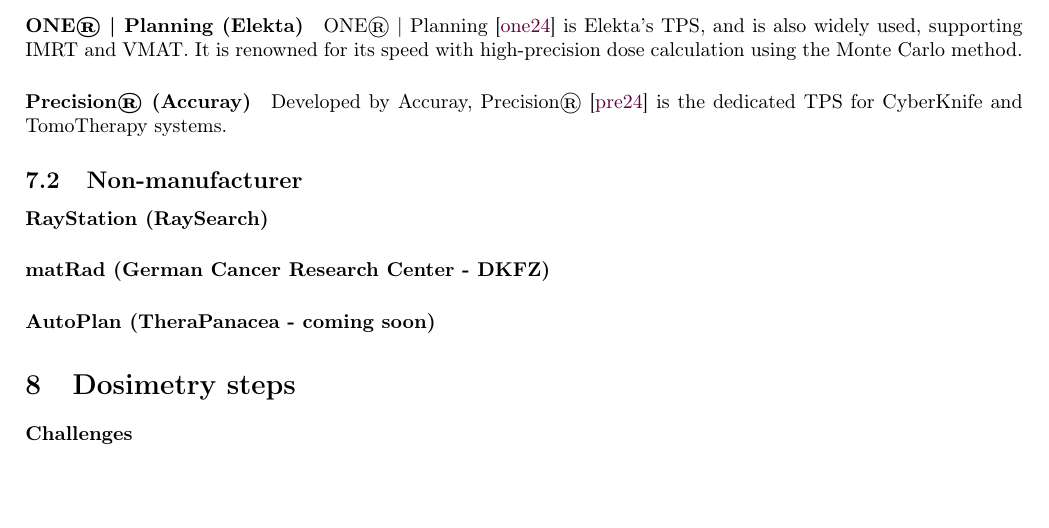
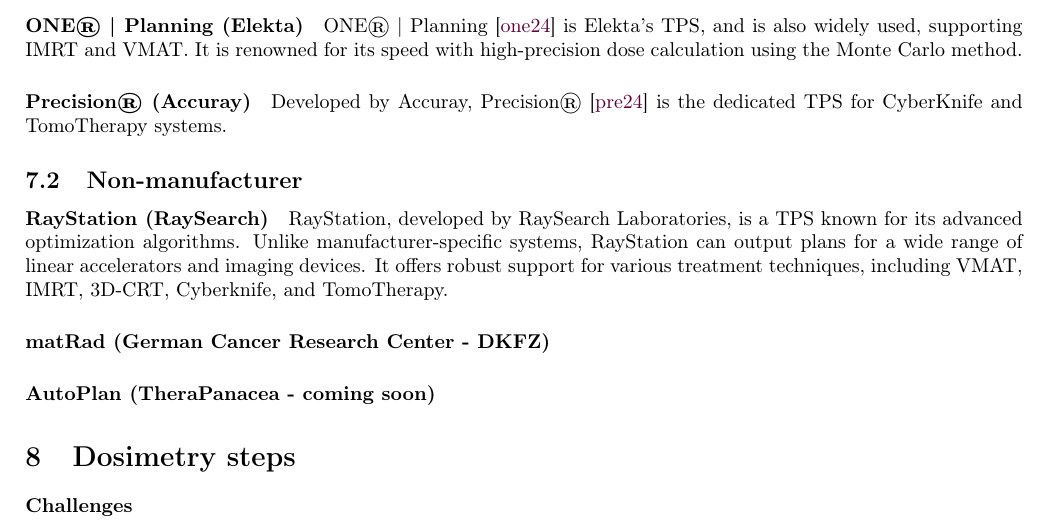
Before and after one commit to pauldubois98/PhD, a LaTeX paper (1_background/1_main.tex, which reads 1_background/1_content.tex): part of page 10 of 12, cut so that both start at the same text, the shorter picture padded with empty space. Compiled offline with pdfLaTeX.

Commit message:
RayStation §

```diff
--- a/1_background/1_content.tex
+++ b/1_background/1_content.tex
@@ -428,6 +428,10 @@
 
 \subsection{Non-manufacturer}
 \paragraph{RayStation (RaySearch)}
+RayStation, developed by RaySearch Laboratories, is a TPS known for its advanced optimization algorithms.
+Unlike manufacturer-specific systems, RayStation can output plans for a wide range of linear accelerators and imaging devices.
+It offers robust support for various treatment techniques, including VMAT, IMRT, 3D-CRT, Cyberknife, and TomoTherapy.
+
 \paragraph{matRad (German Cancer Research Center - DKFZ)}
 \paragraph{AutoPlan (TheraPanacea - coming soon)}
 
```
